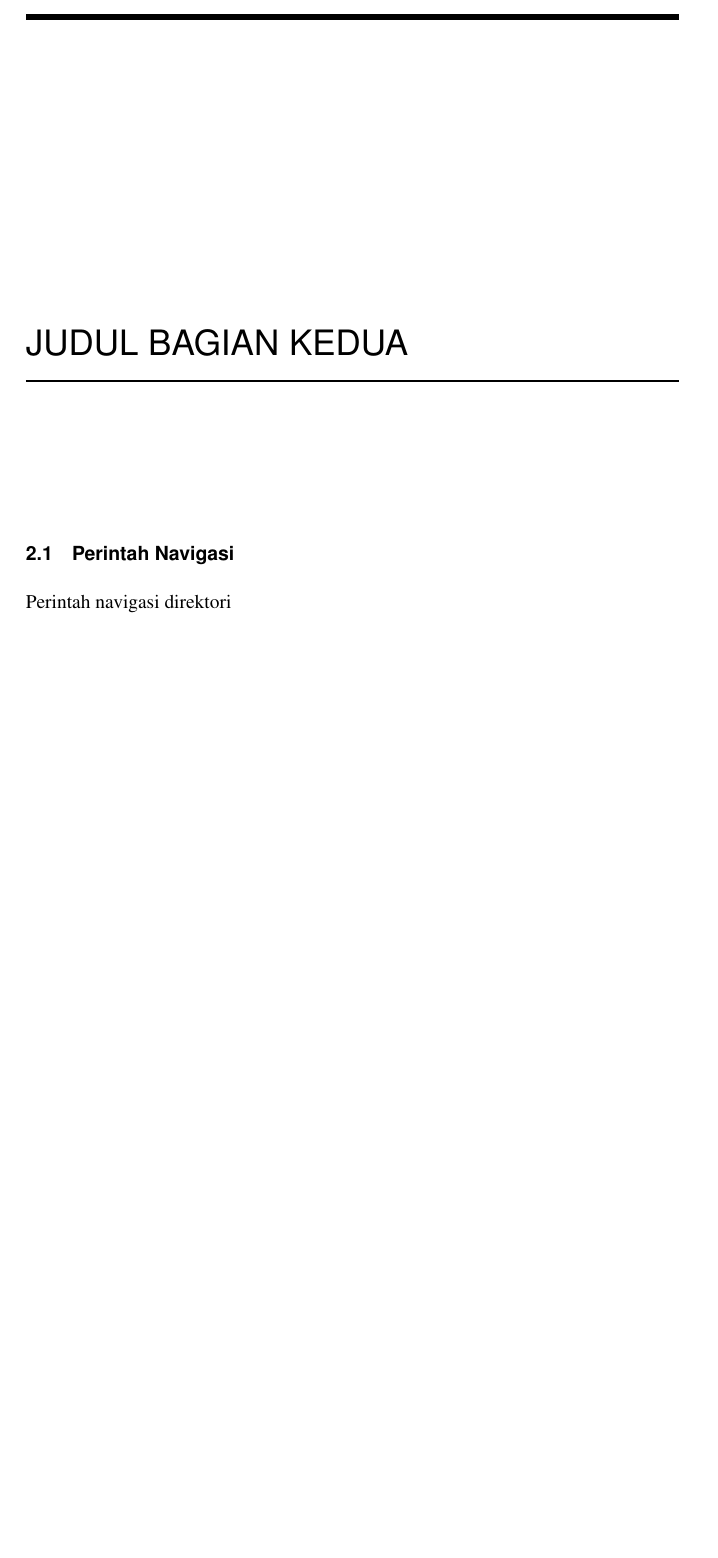
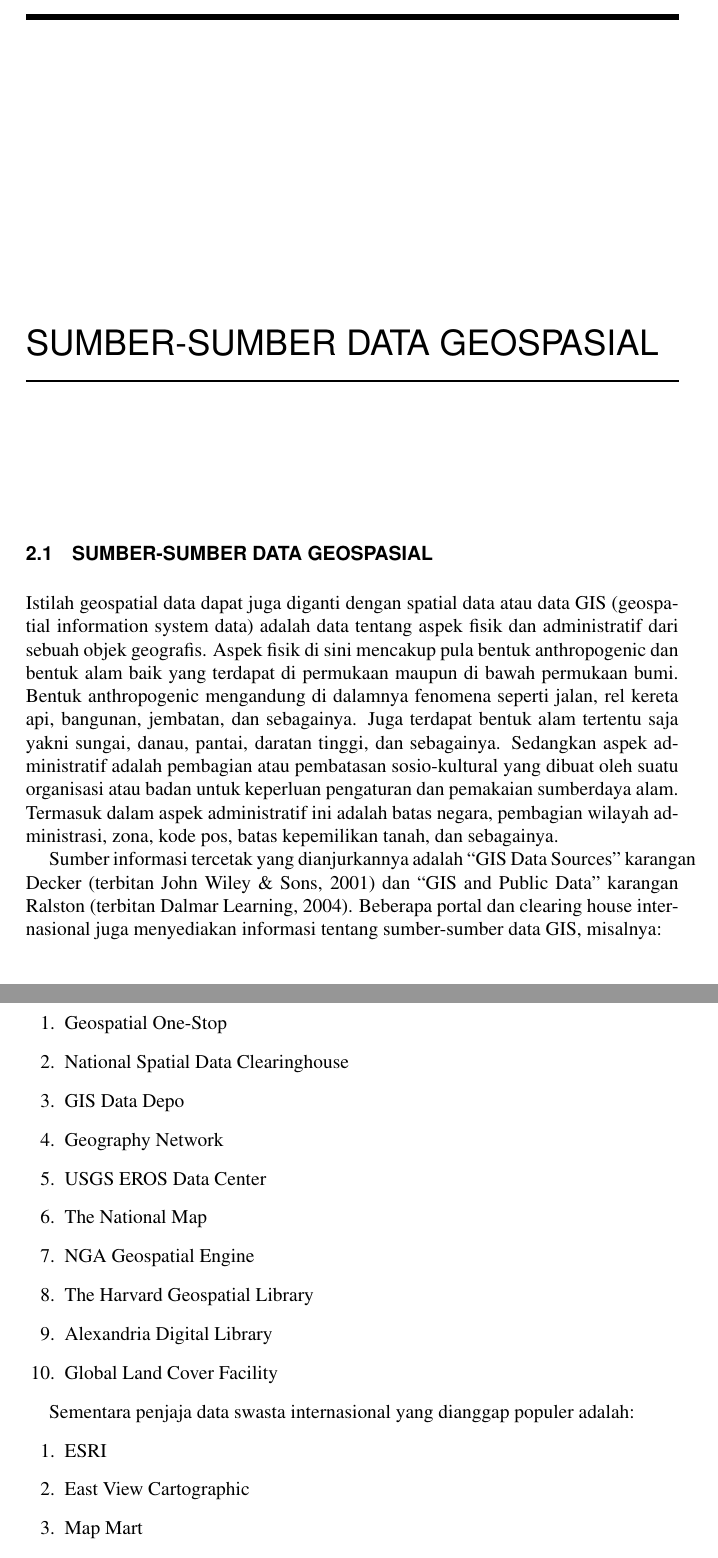
Before and after one commit to BukuInformatika/GIS2019, a LaTeX thesis (main.tex, which reads chapters/2.tex): part of page 36 of 46 before the commit and two parts of pages 36 and 37 of 46 after it, the two joined at a grey line, cut at the place of the change, the shorter picture padded with empty space. Compiled offline with pdfLaTeX.

Commit message:
menambah materi sumber sumber data geospasial, melanjutkan materi bab WFS dan WCS

```diff
--- a/chapters/2.tex
+++ b/chapters/2.tex
@@ -1,2 +1,24 @@
-\section{Perintah Navigasi}
-Perintah navigasi direktori
+\section{SUMBER-SUMBER DATA GEOSPASIAL}
+
+Istilah geospatial data dapat juga diganti dengan spatial data atau data GIS (geospatial information system data) adalah data tentang aspek fisik dan administratif dari sebuah objek geografis. Aspek fisik di sini mencakup pula bentuk anthropogenic dan bentuk alam baik yang terdapat di permukaan maupun di bawah permukaan bumi. Bentuk anthropogenic mengandung di dalamnya fenomena seperti jalan, rel kereta api, bangunan, jembatan, dan sebagainya. Juga terdapat bentuk alam tertentu saja yakni sungai, danau, pantai, daratan tinggi, dan sebagainya. Sedangkan aspek administratif adalah pembagian atau pembatasan sosio-kultural yang dibuat oleh suatu organisasi atau badan untuk keperluan pengaturan dan pemakaian sumberdaya alam. Termasuk dalam aspek administratif ini adalah batas negara, pembagian wilayah administrasi, zona, kode pos, batas kepemilikan tanah, dan sebagainya.
+
+Sumber informasi tercetak yang dianjurkannya adalah “GIS Data Sources” karangan Decker (terbitan John Wiley \& Sons, 2001) dan “GIS and Public Data” karangan Ralston (terbitan Dalmar Learning, 2004). Beberapa portal dan clearing house internasional juga menyediakan informasi tentang sumber-sumber data GIS, misalnya:
+\begin{enumerate}
+\item Geospatial One-Stop
+\item National Spatial Data Clearinghouse
+\item GIS Data Depo
+\item Geography Network
+\item USGS EROS Data Center
+\item The National Map
+\item NGA Geospatial Engine
+\item The Harvard Geospatial Library
+\item Alexandria Digital Library
+\item Global Land Cover Facility
+\end{enumerate}
+
+Sementara penjaja data swasta internasional yang dianggap populer adalah:
+\begin{enumerate}
+\item ESRI
+\item East View Cartographic
+\item Map Mart
+\item GfK Macon
--- a/main.tex
+++ b/main.tex
@@ -202,7 +202,7 @@ Maka kamu harus sanggup menahan perihnya Kebodohan.'
 \chapter{Judul Bagian Pertama}
 \input{chapters/1}
 
-\chapter{Judul Bagian Kedua}
+\chapter{SUMBER-SUMBER DATA GEOSPASIAL}
 \input{chapters/2}
 
 \chapter{WFS DAN WCS}
```
Also changed, not shown: chapters/WFSDANWCS.tex (+11 -0 lines), main.pdf, chapters/2.tex (9 more changed lines).
